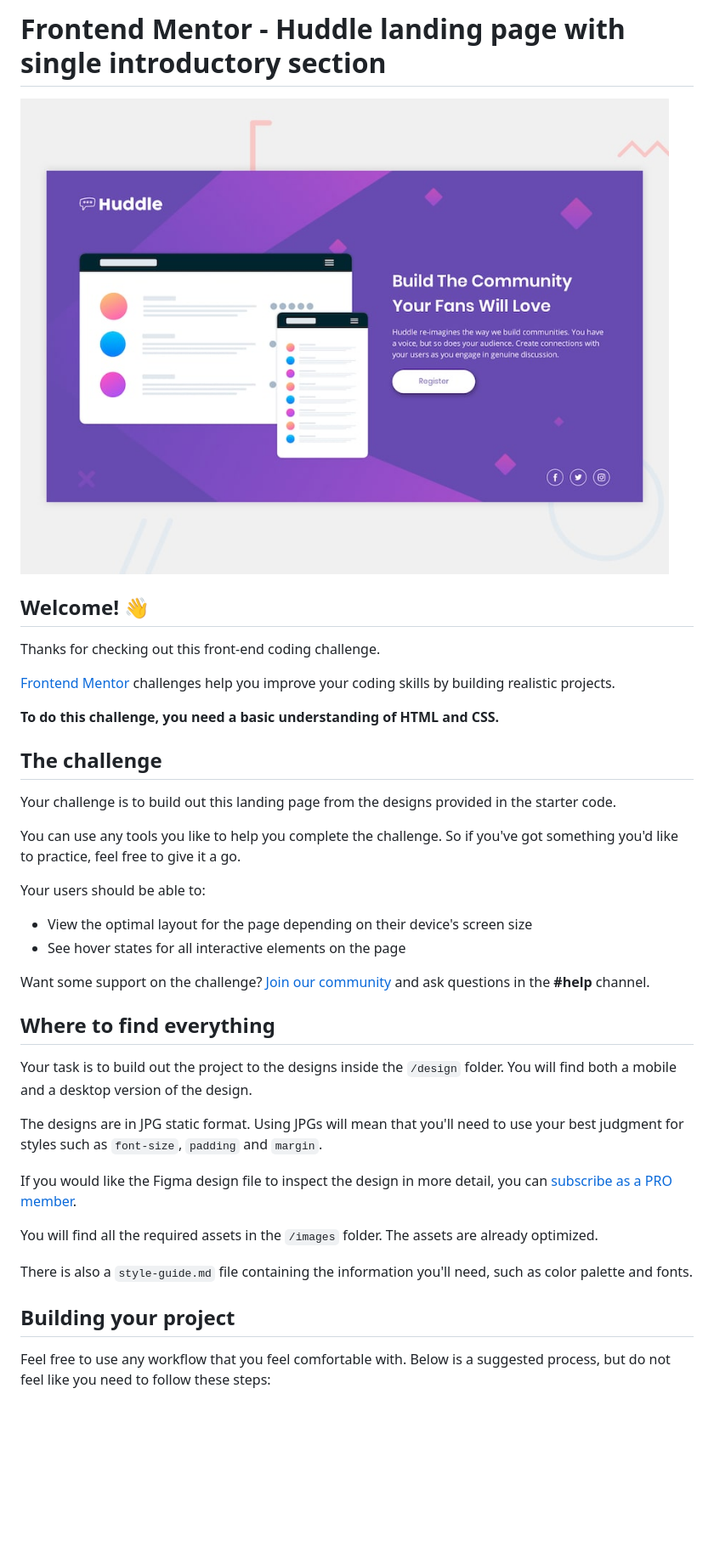
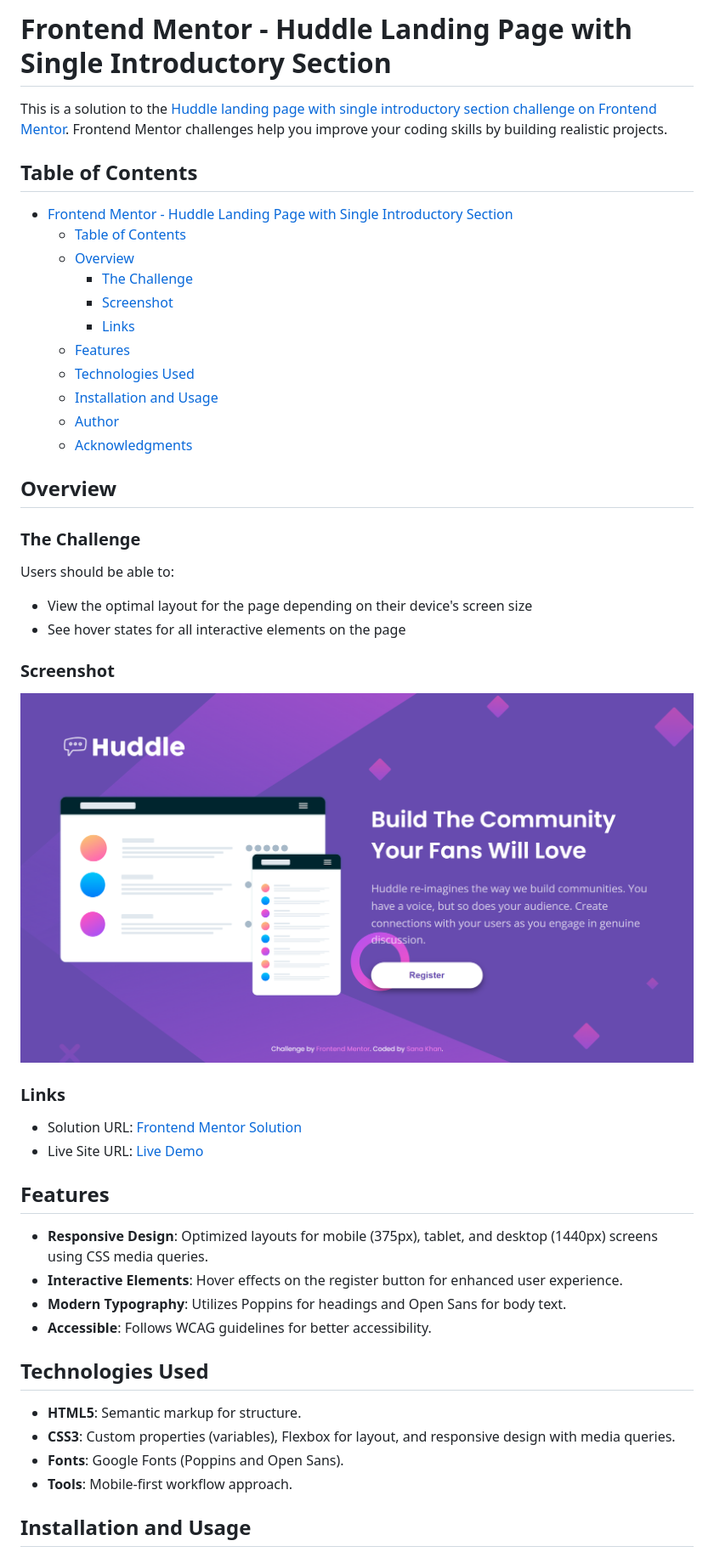
Before and after one commit to Sana-zen/Huddle-Landing-Page, a Markdown page: README.md, the part around the change printed below. Shown: that part at 85% size. GitHub-like rendering; pictures changed too: images/Sc.png (added), preview.jpg (deleted); blank space fills up the shorter version.

```diff
--- a/README.md
+++ b/README.md
@@ -1,41 +1,52 @@
-# Frontend Mentor - Huddle landing page with single introductory section
+# Frontend Mentor - Huddle Landing Page with Single Introductory Section
 
-![Design preview for the Huddle landing page with single introductory section](preview.jpg)
+This is a solution to the [Huddle landing page with single introductory section challenge on Frontend Mentor](https://www.frontendmentor.io/challenges/huddle-landing-page-with-a-single-introductory-section-B_2Wvxgi0). Frontend Mentor challenges help you improve your coding skills by building realistic projects.
 
-## Welcome! 👋
+## Table of Contents
 
-Thanks for checking out this front-end coding challenge.
+- [Frontend Mentor - Huddle Landing Page with Single Introductory Section](#frontend-mentor---huddle-landing-page-with-single-introductory-section)
+  - [Table of Contents](#table-of-contents)
+  - [Overview](#overview)
+    - [The Challenge](#the-challenge)
+    - [Screenshot](#screenshot)
+    - [Links](#links)
+  - [Features](#features)
+  - [Technologies Used](#technologies-used)
+  - [Installation and Usage](#installation-and-usage)
+  - [Author](#author)
+  - [Acknowledgments](#acknowledgments)
 
-[Frontend Mentor](https://www.frontendmentor.io) challenges help you improve your coding skills by building realistic projects.
+## Overview
 
-**To do this challenge, you need a basic understanding of HTML and CSS.**
+### The Challenge
 
-## The challenge
-
-Your challenge is to build out this landing page from the designs provided in the starter code.
-
-You can use any tools you like to help you complete the challenge. So if you've got something you'd like to practice, feel free to give it a go.
-
-Your users should be able to:
+Users should be able to:
 
 - View the optimal layout for the page depending on their device's screen size
 - See hover states for all interactive elements on the page
 
-Want some support on the challenge? [Join our community](https://www.frontendmentor.io/community) and ask questions in the **#help** channel.
+### Screenshot
 
-## Where to find everything
+![Huddle Landing Page Screenshot](./images/Sc.png)
 
-Your task is to build out the project to the designs inside the `/design` folder. You will find both a mobile and a desktop version of the design.
+### Links
 
-The designs are in JPG static format. Using JPGs will mean that you'll need to use your best judgment for styles such as `font-size`, `padding` and `margin`.
+- Solution URL: [Frontend Mentor Solution](https://www.frontendmentor.io/solutions/huddle-landing-page-with-responsive-design-using-html-and-css-abc123)
+- Live Site URL: [Live Demo](https://sana-zen.github.io/huddle-landing-page/)
 
-If you would like the Figma design file to inspect the design in more detail, you can [subscribe as a PRO member](https://www.frontendmentor.io/pro).
+## Features
 
-You will find all the required assets in the `/images` folder. The assets are already optimized.
+- **Responsive Design**: Optimized layouts for mobile (375px), tablet, and desktop (1440px) screens using CSS media queries.
+- **Interactive Elements**: Hover effects on the register button for enhanced user experience.
+- **Modern Typography**: Utilizes Poppins for headings and Open Sans for body text.
+- **Accessible**: Follows WCAG guidelines for better accessibility.
 
-There is also a `style-guide.md` file containing the information you'll need, such as color palette and fonts.
+## Technologies Used
 
-## Building your project
+- **HTML5**: Semantic markup for structure.
+- **CSS3**: Custom properties (variables), Flexbox for layout, and responsive design with media queries.
+- **Fonts**: Google Fonts (Poppins and Open Sans).
+- **Tools**: Mobile-first workflow approach.
 
-Feel free to use any workflow that you feel comfortable with. Below is a suggested process, but do not feel like you need to follow these steps:
+## Installation and Usage
 
```
Also changed, not shown: other parts of README.md (+15 -47 lines), README-template.md (deleted, +0 -111 lines), 1 other file.
